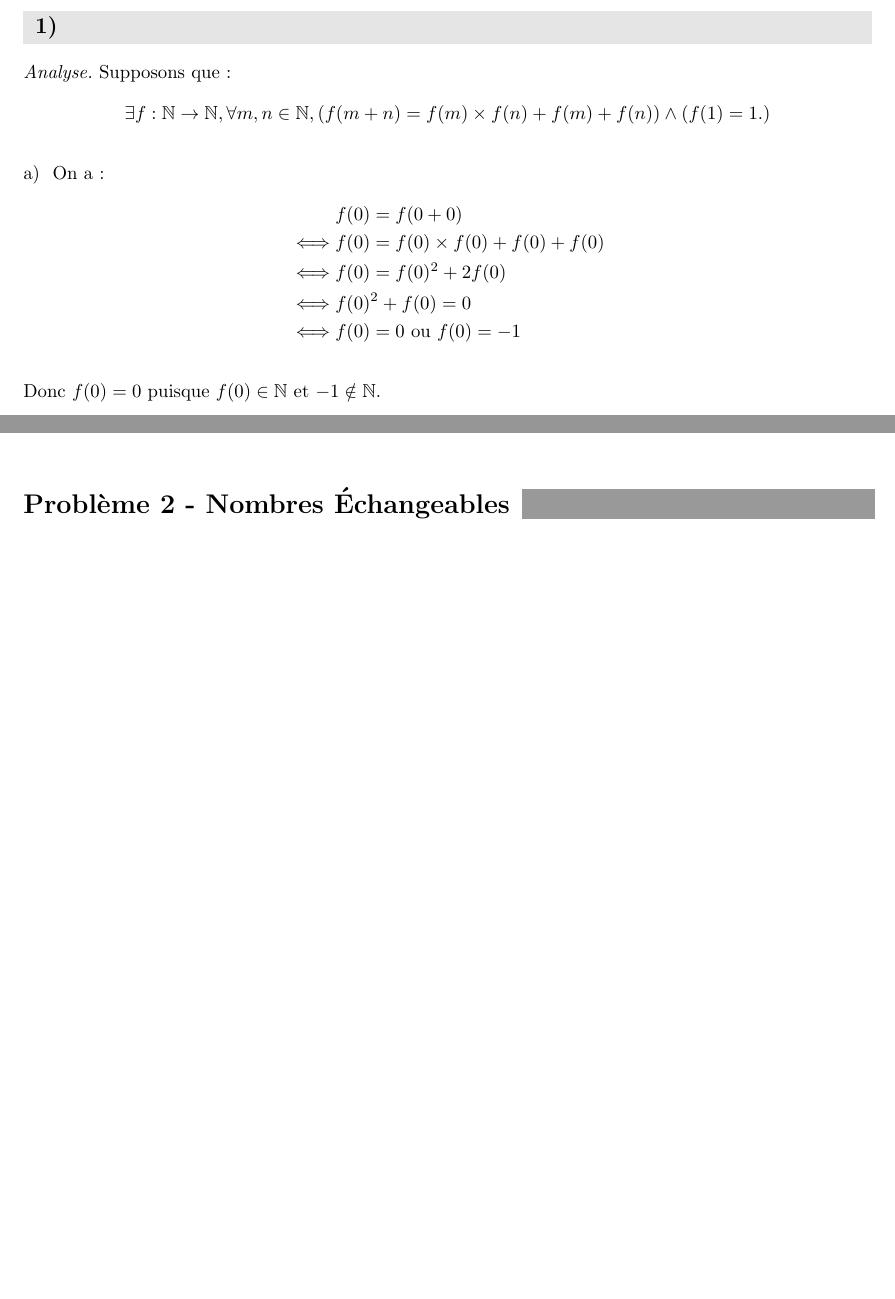
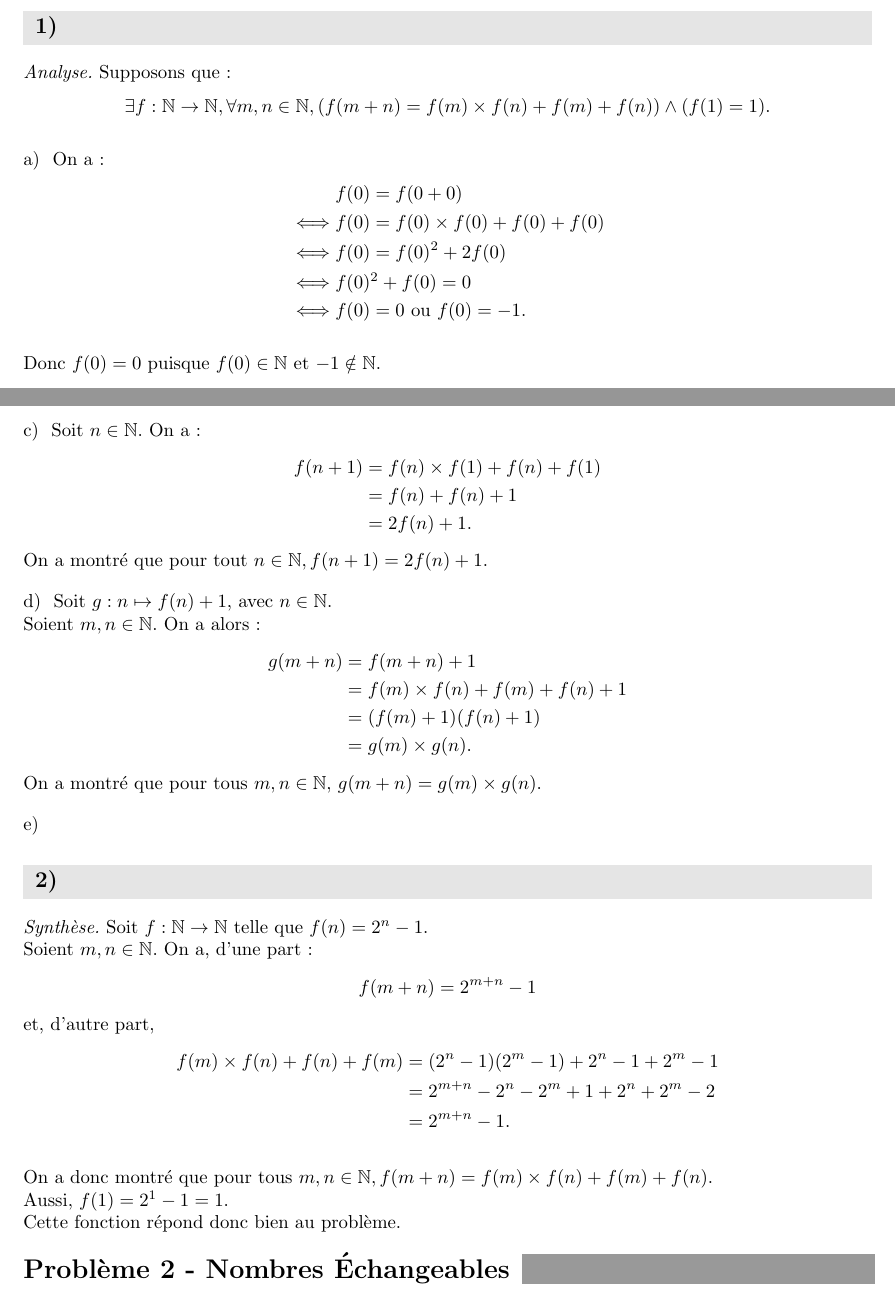
Before and after one commit to PierreGallois/DMs-LLG, a LaTeX problem sheet (DM2-Equations-Fonctionnelles--Nombres-echangeables/DM2.tex): two parts of pages 2 and 3 of 4, joined at a grey line, cut so that both start at the same text, the shorter picture padded with empty space. Compiled offline with pdfLaTeX.

Commit message:
DM2: Jim version

```diff
--- a/DM2-Equations-Fonctionnelles--Nombres-echangeables/DM2.tex
+++ b/DM2-Equations-Fonctionnelles--Nombres-echangeables/DM2.tex
@@ -9,7 +9,7 @@
 
 \homeworksetup{
 	username={Thomas Diot, Jim Garnier, Jules Charlier, Pierre Gallois \\ 1E1},
-	course={Matière},
+	course={Mathématiques },
 	setnumber=2}
 \begin{document}
 %%%%%%%%%%%%%%%%%%%%%%%%%%%
@@ -129,8 +126,48 @@ Pour $f(6)$:
 	f(6) &= f(3+3) \\
 	&= f(3) \times f(3) + f(3) + f(3) \\
 	&= 7^2 + 14 \\
-	&= 63 \\
+	&= 63.
 \end{align*}
+
+\question Soit $n \in \mathbb{N}$. On a :
+\begin{align*}
+	f(n+1) &= f(n) \times f(1) + f(n) + f(1) \\
+	&= f(n) + f(n) + 1 \\
+	&= 2f(n) + 1.
+\end{align*}
+On a montré que pour tout $n \in \mathbb{N}, f(n+1) = 2f(n)+1$.
+
+\question Soit $g:n \mapsto f(n)+1$, avec $n \in \mathbb{N}$.\\
+Soient $m, n \in \mathbb{N}$. On a alors :
+\begin{align*}
+	g(m+n) &= f(m+n) + 1 \\
+	&= f(m) \times f(n) + f(m) + f(n) + 1 \\
+	&= (f(m) + 1)(f(n) + 1) \\
+	&= g(m) \times g(n).
+\end{align*}
+On a montré que pour tous $m, n \in \mathbb{N},$ $g(m+n) = g(m) \times g(n)$.
+
+\question
+
+
+\subproblem*{2}
+\textit{Synthèse.}
+Soit $f:\mathbb{N} \to \mathbb{N}$ telle que $f(n) = 2^n - 1.$ \\
+Soient $m, n \in \mathbb{N}$. On a, d'une part :
+\begin{align*}
+	f(m+n) &= 2^{m+n} - 1
+\end{align*}
+et, d'autre part,
+\begin{align*}
+	f(m) \times f(n) + f(n) + f(m) &= (2^{n} - 1)(2^{m} - 1) + 2^{n} - 1 + 2^{m} - 1 \\
+	&= 2^{m+n} - 2^n - 2^m + 1 + 2^{n} + 2^{m} - 2 \\
+	&= 2^{m+n} - 1.
+\end{align*}
+
+On a donc montré que pour tous $m, n \in \mathbb{N}, f(m+n) = f(m) \times f(n) + f(m) + f(n)$.\\
+Aussi, $f(1) = 2^1 - 1 = 1$.\\
+Cette fonction répond donc bien au problème.
+
 
 %%%%%%%%%%%%%%%%%%%%%%%%%%%
 \problem*{2}{Nombres Échangeables}
```
Also changed, not shown: DM2-Equations-Fonctionnelles--Nombres-echangeables/DM2.tex (13 more changed lines).
